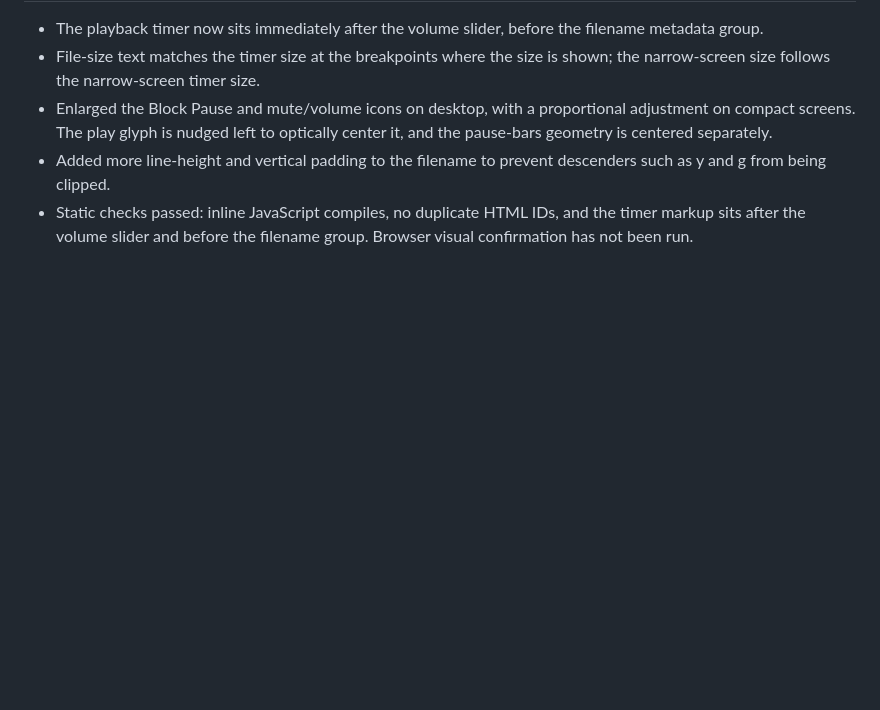
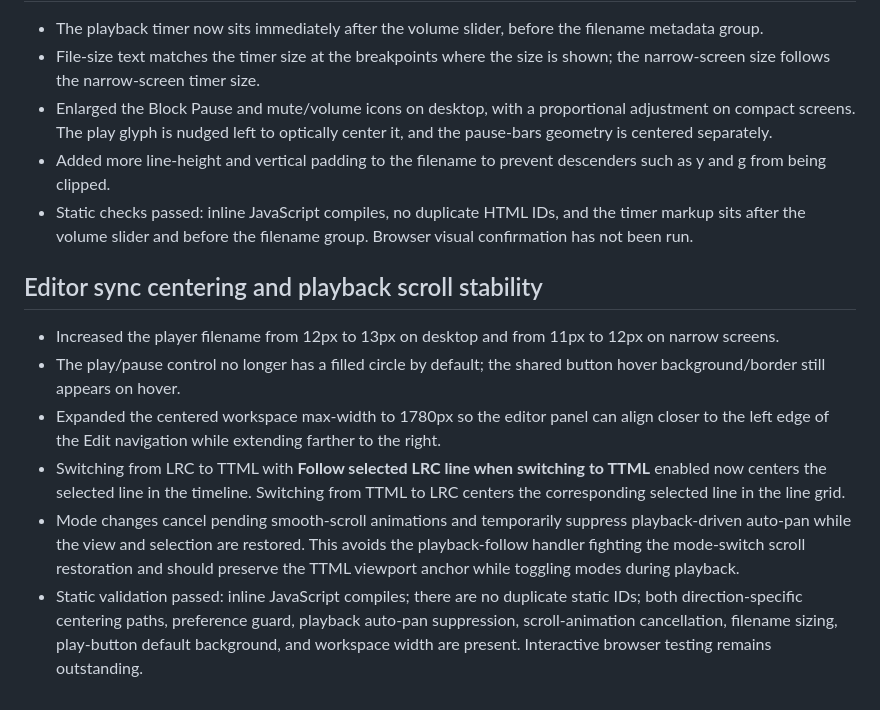
Before and after one commit to MattTheBanana/savant, a Markdown page: HANDOVER.md, the part around the change. Drawn GitHub-style; blank space fills up the shorter version.

Commit message:
Document editor centering and player polish

```diff
--- a/HANDOVER.md
+++ b/HANDOVER.md
@@ -198,3 +198,12 @@ User-specific collaboration guidance:
 - Enlarged the Block Pause and mute/volume icons on desktop, with a proportional adjustment on compact screens. The play glyph is nudged left to optically center it, and the pause-bars geometry is centered separately.
 - Added more line-height and vertical padding to the filename to prevent descenders such as y and g from being clipped.
 - Static checks passed: inline JavaScript compiles, no duplicate HTML IDs, and the timer markup sits after the volume slider and before the filename group. Browser visual confirmation has not been run.
+
+## Editor sync centering and playback scroll stability
+
+- Increased the player filename from 12px to 13px on desktop and from 11px to 12px on narrow screens.
+- The play/pause control no longer has a filled circle by default; the shared button hover background/border still appears on hover.
+- Expanded the centered workspace max-width to 1780px so the editor panel can align closer to the left edge of the Edit navigation while extending farther to the right.
+- Switching from LRC to TTML with **Follow selected LRC line when switching to TTML** enabled now centers the selected line in the timeline. Switching from TTML to LRC centers the corresponding selected line in the line grid.
+- Mode changes cancel pending smooth-scroll animations and temporarily suppress playback-driven auto-pan while the view and selection are restored. This avoids the playback-follow handler fighting the mode-switch scroll restoration and should preserve the TTML viewport anchor while toggling modes during playback.
+- Static validation passed: inline JavaScript compiles; there are no duplicate static IDs; both direction-specific centering paths, preference guard, playback auto-pan suppression, scroll-animation cancellation, filename sizing, play-button default background, and workspace width are present. Interactive browser testing remains outstanding.
```
